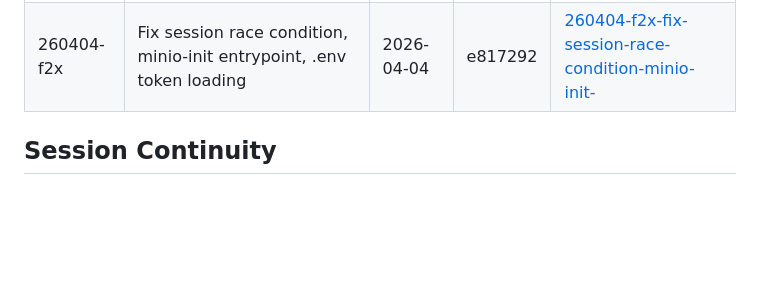
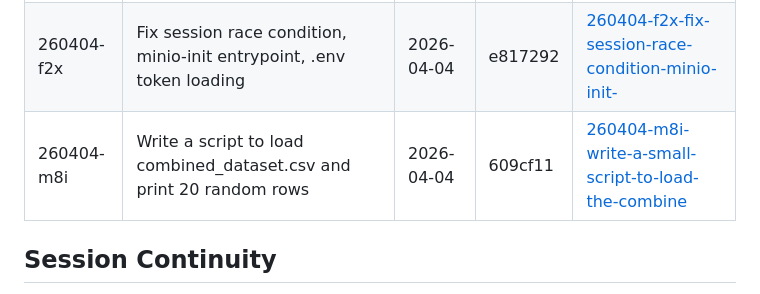
Before and after one commit to Rishabhku03/ML_project, a Markdown page: .planning/STATE.md, the part around the change. GitHub-like rendering; blank space fills up the shorter version.

Commit message:
docs(quick-260404-m8i): complete sample dataset script plan

```diff
--- a/.planning/STATE.md
+++ b/.planning/STATE.md
@@ -94,6 +94,7 @@ None yet.
 |---|-------------|------|--------|-----------|
 | 260403-vj9 | Create 09_project folder with Phase 1 files (excluding tests and deployment) | 2026-04-04 | 9cce2e7 | [260403-vj9-create-09-project-folder-with-phase-1-fi](./quick/260403-vj9-create-09-project-folder-with-phase-1-fi/) |
 | 260404-f2x | Fix session race condition, minio-init entrypoint, .env token loading | 2026-04-04 | e817292 | [260404-f2x-fix-session-race-condition-minio-init-](./quick/260404-f2x-fix-session-race-condition-minio-init-/) |
+| 260404-m8i | Write a script to load combined_dataset.csv and print 20 random rows | 2026-04-04 | 609cf11 | [260404-m8i-write-a-small-script-to-load-the-combine](./quick/260404-m8i-write-a-small-script-to-load-the-combine/) |
 
 ## Session Continuity
 
```
Also changed, not shown: 1 other file.
